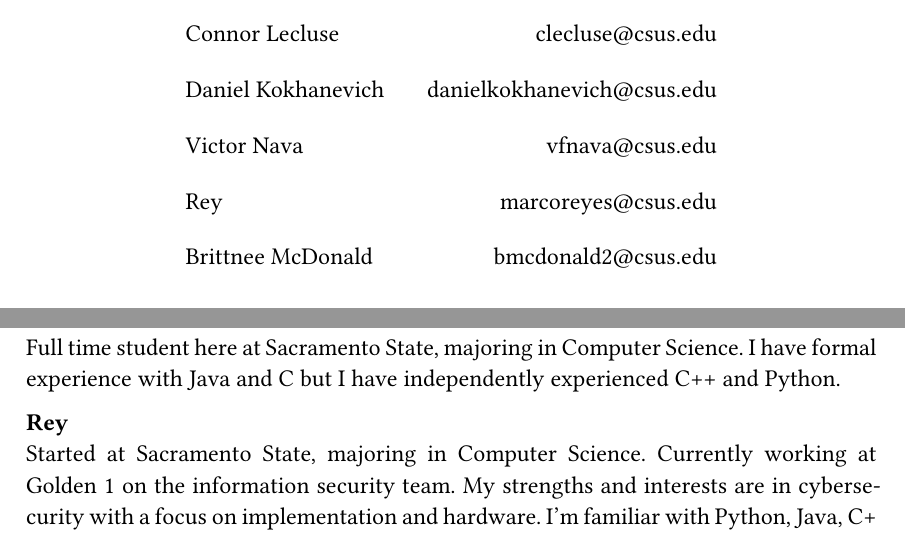
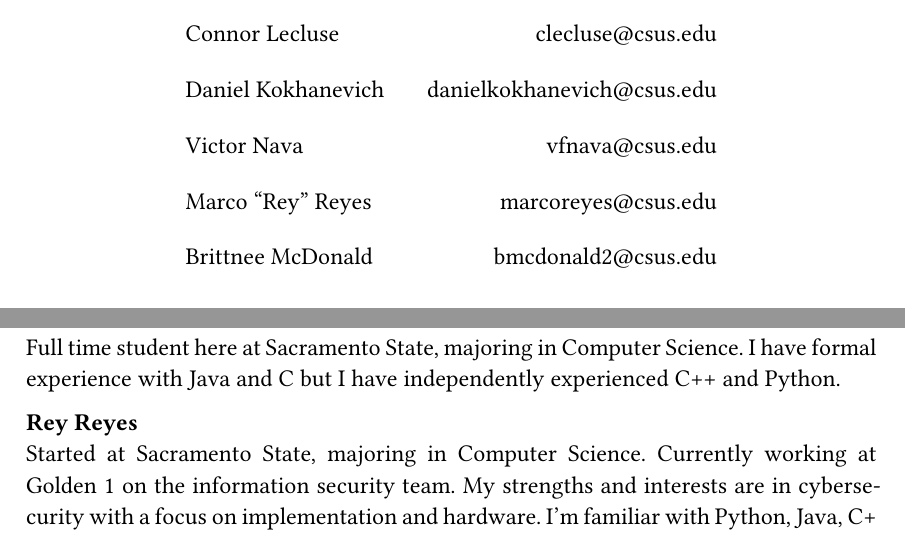
Before and after one commit to pocket-fox/CSC131-Team_Lamdba, a Typst document (Team_Selection_Project_Deliverable_#1/main.typ): two parts of page 2 of 4, joined at a grey line, cut so that both start at the same text. Compiled offline with Typst 0.15.

Commit message:
Update main.typ

```diff
--- a/Team_Selection_Project_Deliverable_#1/main.typ
+++ b/Team_Selection_Project_Deliverable_#1/main.typ
@@ -12,7 +12,7 @@
         [Connor Lecluse], [clecluse\@csus.edu],
         [Daniel Kokhanevich], [danielkokhanevich\@csus.edu],
         [Victor Nava], [vfnava\@csus.edu],
-        [Rey], [marcoreyes\@csus.edu],
+        [Marco "Rey" Reyes], [marcoreyes\@csus.edu],
         [Brittnee McDonald], [bmcdonald2\@csus.edu],
     )
 ]
@@ -41,7 +41,7 @@ an internship in Cyber.
 Full time student here at Sacramento State, majoring in Computer Science. I have formal
 experience with Java and C but I have independently experienced C++ and Python.
 
-== Rey
+== Rey Reyes
 Started at Sacramento State, majoring in Computer Science. Currently working at Golden 1
 on the information security team. My strengths and interests are in cybersecurity
 with a focus on implementation and hardware. I'm familiar with Python, Java, C++, Bash,
```
